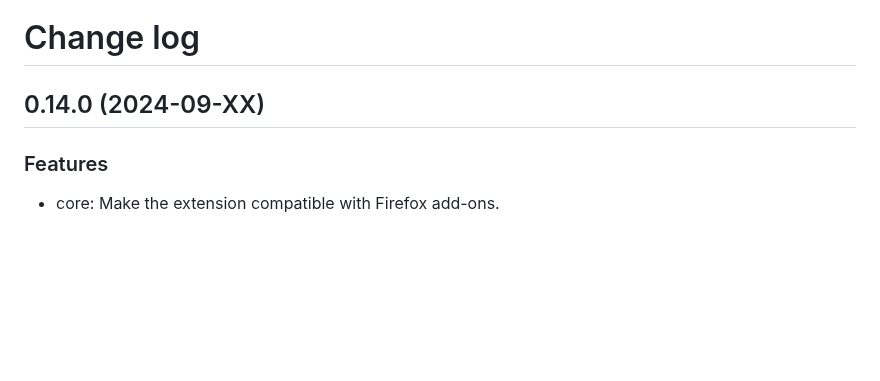
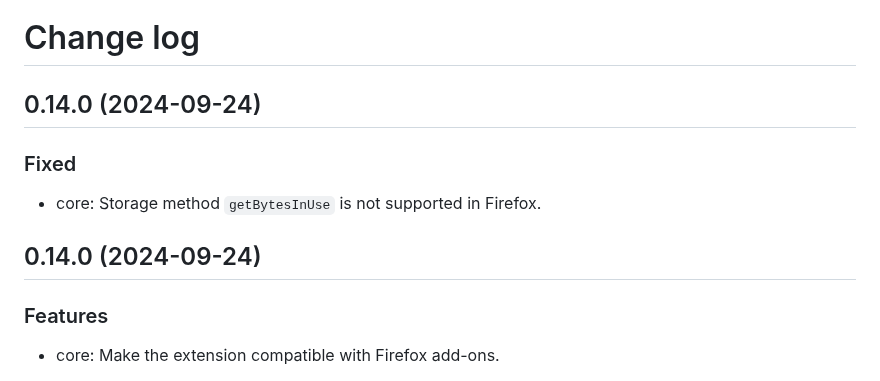
Before and after one commit to Serhii-DV/bandcamp-to-discogs, a Markdown page: CHANGELOG.md, the part around the change. GitHub-like rendering; blank space fills up the shorter version.

Commit message:
Update changelog

```diff
--- a/CHANGELOG.md
+++ b/CHANGELOG.md
@@ -1,6 +1,12 @@
 # Change log
 
-## 0.14.0 (2024-09-XX)
+## 0.14.0 (2024-09-24)
+
+### Fixed
+
+- core: Storage method `getBytesInUse` is not supported in Firefox.
+
+## 0.14.0 (2024-09-24)
 
 ### Features
 
```
